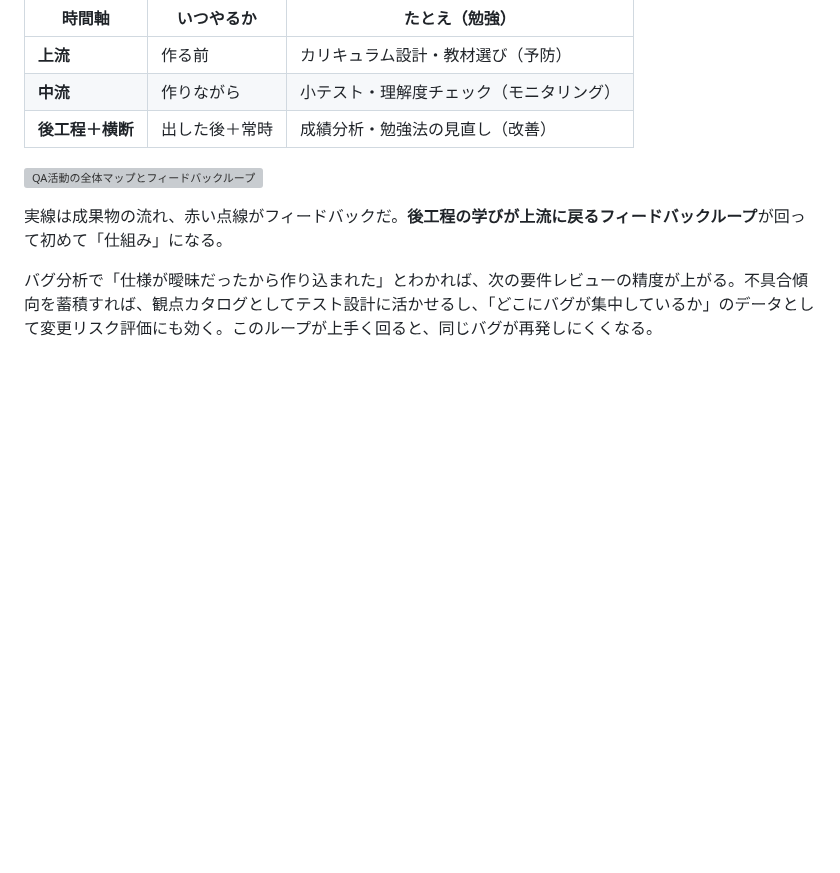
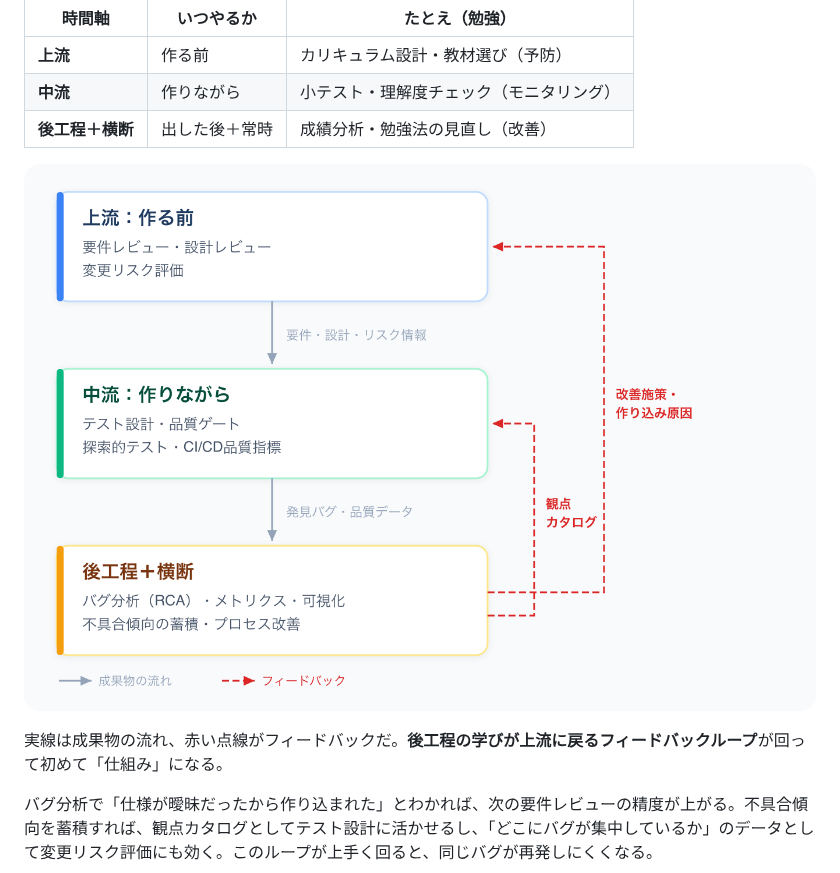
Before and after one commit to akihisa-kusakabe-bk/zenn-content, a Markdown page: articles/qa-activities-beyond-testing.md, the part around the change. Drawn GitHub-style; pictures changed too: images/qa-activities-beyond-testing/qa-activities-map.png (added); blank space fills up the shorter version; grey boxes are pictures that could not be loaded.

Commit message:
fix: SVG→PNG変換（ZennがSVG非対応のため）
Co-Authored-By: Claude Opus 4.6 <noreply@anthropic.com>

```diff
--- a/articles/qa-activities-beyond-testing.md
+++ b/articles/qa-activities-beyond-testing.md
@@ -42,7 +42,7 @@ QAも同じだ。テスト実行は小テスト。それ以外の活動が、カ
 | **中流** | 作りながら | 小テスト・理解度チェック（モニタリング） |
 | **後工程＋横断** | 出した後＋常時 | 成績分析・勉強法の見直し（改善） |
 
-![QA活動の全体マップとフィードバックループ](/images/qa-activities-beyond-testing/qa-activities-map.svg)
+![QA活動の全体マップとフィードバックループ](/images/qa-activities-beyond-testing/qa-activities-map.png)
 
 実線は成果物の流れ、赤い点線がフィードバックだ。**後工程の学びが上流に戻るフィードバックループ**が回って初めて「仕組み」になる。
 
```
